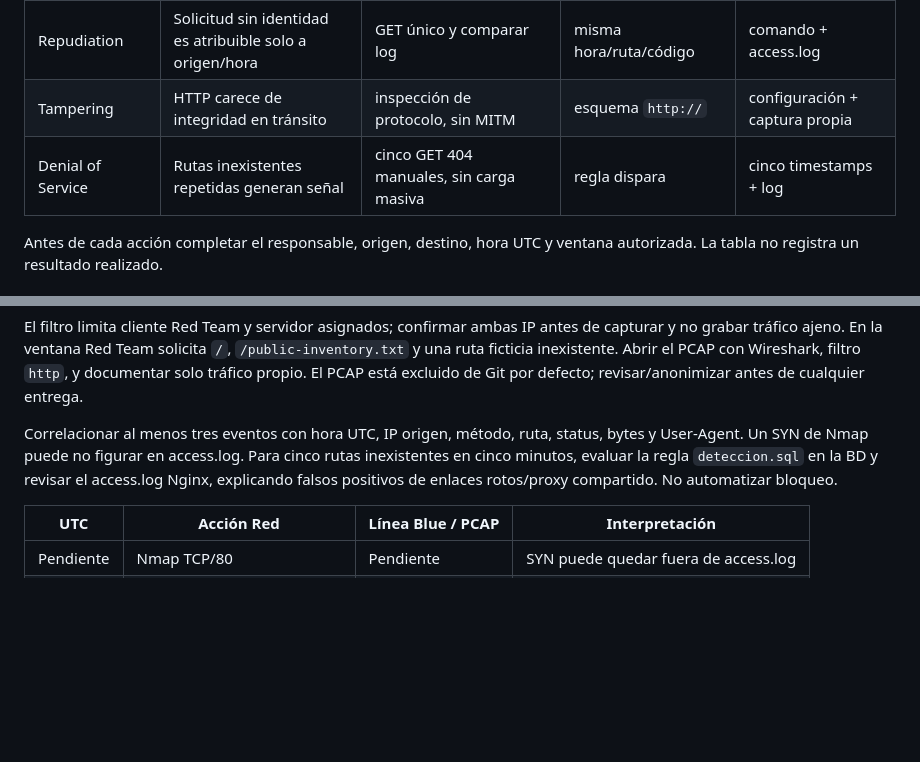
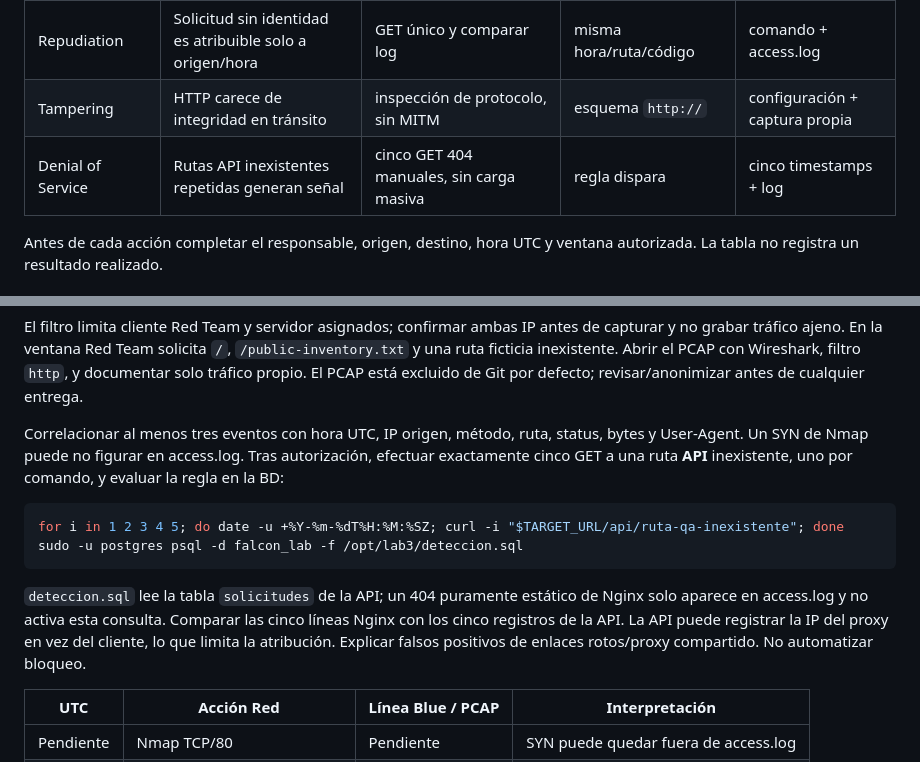
Before and after one commit to JuanMurciay/Lab-03-FDSI, a Markdown page: docs/despliegue-ubuntu.md, 2 parts joined by grey strips. Rendered like a GitHub page; blank space fills up the shorter version.

Commit message:
lab3: precisar correlación de 404 API y Nginx

````diff
--- a/docs/despliegue-ubuntu.md
+++ b/docs/despliegue-ubuntu.md
@@ -109,7 +109,7 @@ confirmar el alcance antes de Red Team.
 | Information Disclosure | Cabeceras exponen tecnología | `curl -I "$TARGET_URL/"`, ZAP pasivo | headers/banners observables | respuesta + reporte HTML |
 | Repudiation | Solicitud sin identidad es atribuible solo a origen/hora | GET único y comparar log | misma hora/ruta/código | comando + access.log |
 | Tampering | HTTP carece de integridad en tránsito | inspección de protocolo, sin MITM | esquema `http://` | configuración + captura propia |
-| Denial of Service | Rutas inexistentes repetidas generan señal | cinco GET 404 manuales, sin carga masiva | regla dispara | cinco timestamps + log |
+| Denial of Service | Rutas API inexistentes repetidas generan señal | cinco GET 404 manuales, sin carga masiva | regla dispara | cinco timestamps + log |
 
 Antes de cada acción completar el responsable, origen, destino, hora UTC y
 ventana autorizada. La tabla no registra un resultado realizado.
@@ -150,9 +150,20 @@ excluido de Git por defecto; revisar/anonimizar antes de cualquier entrega.
 
 Correlacionar al menos tres eventos con hora UTC, IP origen, método, ruta,
 status, bytes y User-Agent. Un SYN de Nmap puede no figurar en access.log.
-Para cinco rutas inexistentes en cinco minutos, evaluar la regla
-`deteccion.sql` en la BD y revisar el access.log Nginx, explicando falsos
-positivos de enlaces rotos/proxy compartido. No automatizar bloqueo.
+Tras autorización, efectuar exactamente cinco GET a una ruta **API**
+inexistente, uno por comando, y evaluar la regla en la BD:
+
+```bash
+for i in 1 2 3 4 5; do date -u +%Y-%m-%dT%H:%M:%SZ; curl -i "$TARGET_URL/api/ruta-qa-inexistente"; done
+sudo -u postgres psql -d falcon_lab -f /opt/lab3/deteccion.sql
+```
+
+`deteccion.sql` lee la tabla `solicitudes` de la API; un 404 puramente
+estático de Nginx solo aparece en access.log y no activa esta consulta.
+Comparar las cinco líneas Nginx con los cinco registros de la API. La API
+puede registrar la IP del proxy en vez del cliente, lo que limita la
+atribución. Explicar falsos positivos de enlaces rotos/proxy compartido.
+No automatizar bloqueo.
 
 | UTC | Acción Red | Línea Blue / PCAP | Interpretación |
 |---|---|---|---|
````
